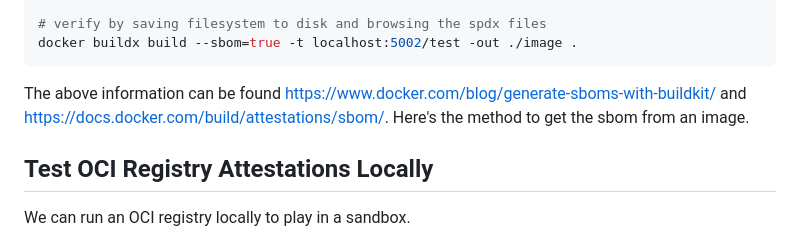
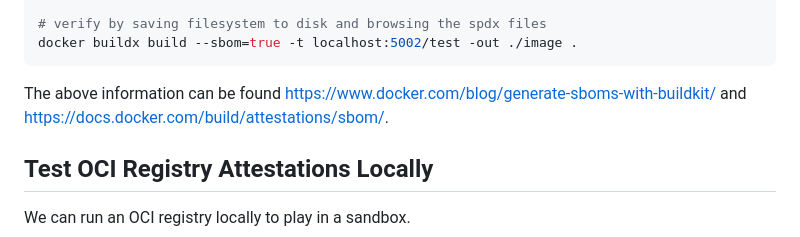
Before and after one commit to cotyhamilton/cotyhamilton.com, a Markdown page: docker-buildkit-sbom-tricks.md, the part around the change. Rendered like a GitHub page.

````diff
--- a/docker-buildkit-sbom-tricks.md
+++ b/docker-buildkit-sbom-tricks.md
@@ -31,7 +31,7 @@ docker buildx build --sbom=true -t localhost:5002/test .
 docker buildx build --sbom=true -t localhost:5002/test -out ./image .
 ```
 
-The above information can be found https://www.docker.com/blog/generate-sboms-with-buildkit/ and https://docs.docker.com/build/attestations/sbom/. Here's the method to get the sbom from an image.
+The above information can be found https://www.docker.com/blog/generate-sboms-with-buildkit/ and https://docs.docker.com/build/attestations/sbom/.
 
 ## Test OCI Registry Attestations Locally
 
````
